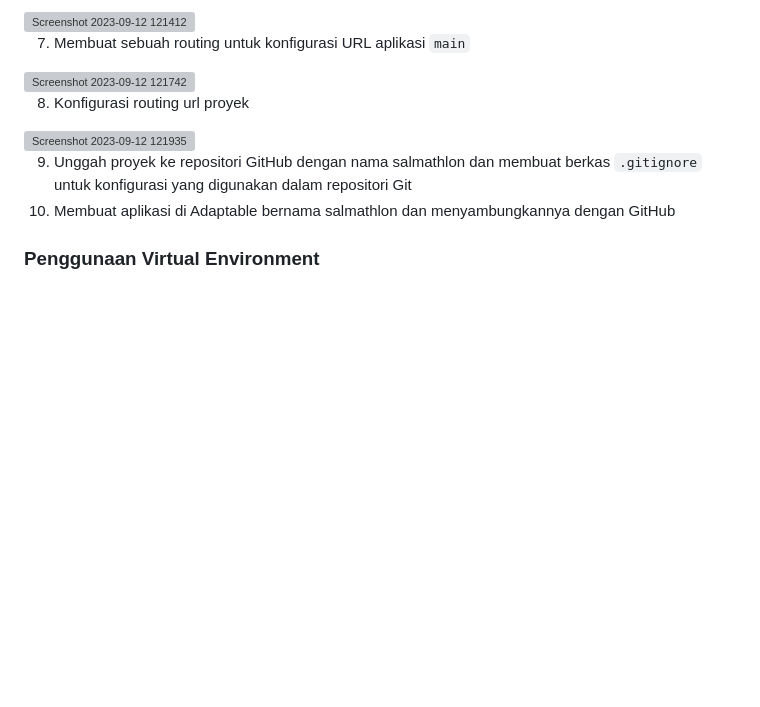
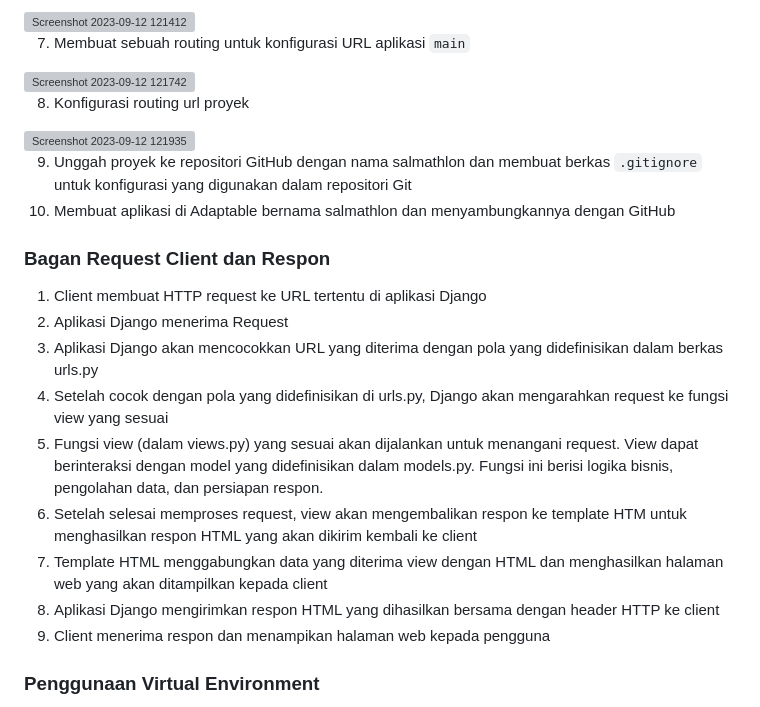
Before and after one commit to slmnrl/salmathlon, a Markdown page: README.md, the part around one of its changes. Drawn GitHub-style; blank space fills up the shorter version; grey boxes are pictures that could not be loaded.

```diff
--- a/README.md
+++ b/README.md
@@ -60,6 +60,17 @@ python manage.py migrate
 9. Unggah proyek ke repositori GitHub dengan nama salmathlon dan membuat berkas `.gitignore` untuk konfigurasi yang digunakan dalam repositori Git
 10. Membuat aplikasi di Adaptable bernama salmathlon dan menyambungkannya dengan GitHub
 
+### Bagan Request Client dan Respon
+1. Client membuat HTTP request ke URL tertentu di aplikasi Django
+2. Aplikasi Django menerima Request
+3. Aplikasi Django akan mencocokkan URL yang diterima dengan pola yang didefinisikan dalam berkas urls.py
+4. Setelah cocok dengan pola yang didefinisikan di urls.py, Django akan mengarahkan request ke fungsi view yang sesuai
+5. Fungsi view (dalam views.py) yang sesuai akan dijalankan untuk menangani request. View dapat berinteraksi dengan model yang didefinisikan dalam models.py. Fungsi ini berisi logika bisnis, pengolahan data, dan persiapan respon.
+6. Setelah selesai memproses request, view akan mengembalikan respon ke template HTM untuk menghasilkan respon HTML yang akan dikirim kembali ke client
+7. Template HTML menggabungkan data yang diterima view dengan HTML dan menghasilkan halaman web yang akan ditampilkan kepada client
+8. Aplikasi Django mengirimkan respon HTML yang dihasilkan bersama dengan header HTTP ke client
+9. Client menerima respon dan menampikan halaman web kepada pengguna
+
 ### Penggunaan Virtual Environment
 Virtual environment digunakan untuk mengisolasi package serta dependencies dari proyek yang berbeda yang ada di komputer sehingga tidak bertabrakan dengan versi lain yang ada. Kita dapat tetap membuat aplikasi web berbasis Django tanpa menggunakan _virtual environment_ jika hanya dilakukan di dalam lingkungan local server. Pengguna dapat hanya dengan menggunakan environment Python bawaan dari komputer (root) untuk menginstal dependensi yang dibutuhkan proyek Django sehingga proyek Django dapat berjalan di server "local". Namun, jika untuk dijalankan di online hoster hal ini cukup susah dilakukan karena server host akan mencari daftar dependensi yang ada di dalam "requirements.txt" untuk disesuaikan dengan paket dependensi yang dimiliki mesin hosting. Jika "requirements.txt" tidak ada karena tidak diinisialisasikan virtual environmentnya, maka mesin host tidak pernah tahu dependensi apa saja yang diperlukan untuk menjalankan server sehingga proyek juga tidak akan berjalan.
 
```
Also changed, not shown: other parts of README.md (+1 -0 lines).
